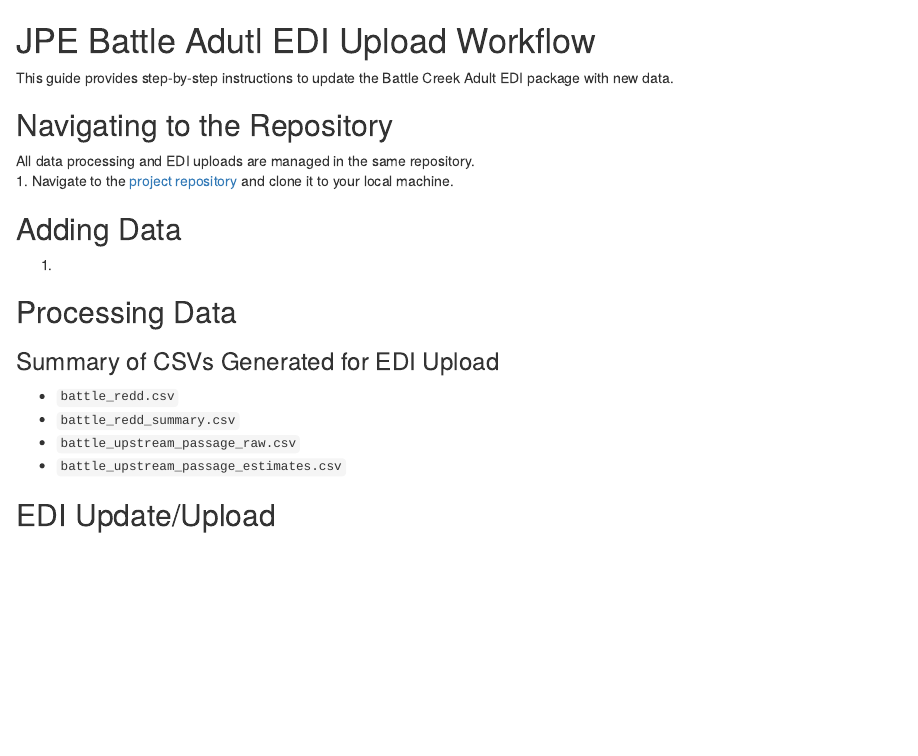
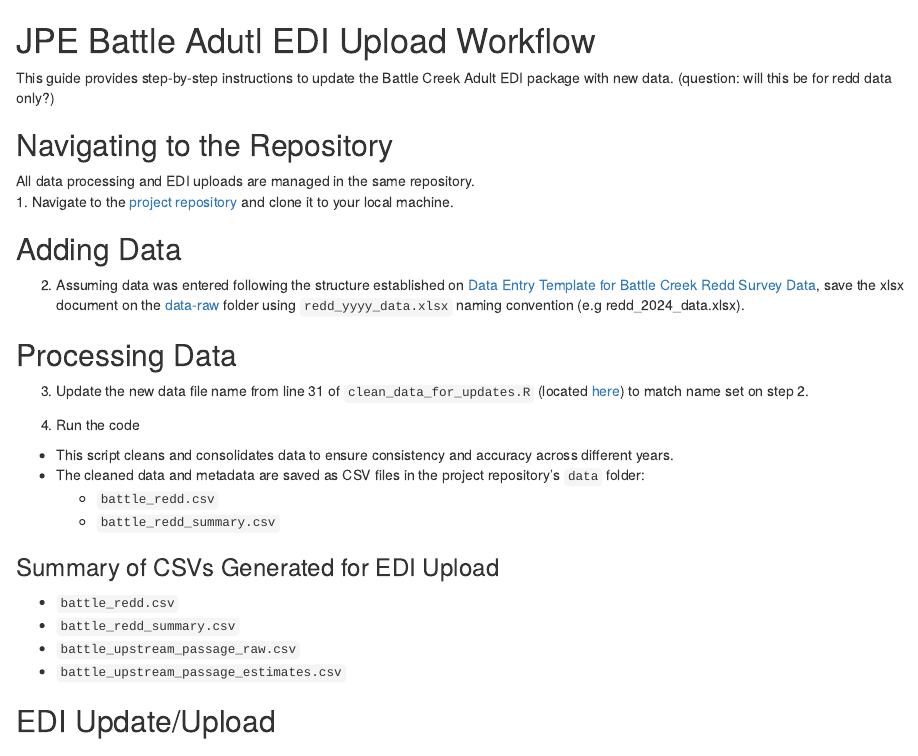
Before and after one commit to SRJPE/jpe-battle-adult-edi, an R Markdown document (data-raw/edi_update_process.Rmd): the page in a window 1100 px wide, from its top. Rendered offline with R 4.5, knitr and Pandoc, with nearby package versions.

Commit message:
adds more text to edi updates instructions

```diff
--- a/data-raw/edi_update_process.Rmd
+++ b/data-raw/edi_update_process.Rmd
@@ -1,17 +1,22 @@
 # JPE Battle Adutl EDI Upload Workflow
 
-This guide provides step-by-step instructions to update the Battle Creek Adult EDI package with new data.
+This guide provides step-by-step instructions to update the Battle Creek Adult EDI package with new data. (question: will this be for redd data only?)
 
 ## Navigating to the Repository
 All data processing and EDI uploads are managed in the same repository.
 1. Navigate to the [project repository](https://github.com/FlowWest/jpe-battle-adult-edi) and clone it to your local machine.
 
 ## Adding Data
-1.
-
+2. Assuming data was entered following the structure established on [Data Entry Template for Battle Creek Redd Survey Data](https://github.com/SRJPE/jpe-battle-adult-edi/blob/dec-2024-updates/data-raw/data_input_instructions.md), save the xlsx document on the [data-raw](https://github.com/SRJPE/jpe-battle-adult-edi/tree/main/data-raw) folder using `redd_yyyy_data.xlsx` naming convention (e.g redd_2024_data.xlsx).
 
 ## Processing Data
+3. Update the new data file name from line 31 of `clean_data_for_updates.R` (located [here](https://github.com/SRJPE/jpe-battle-adult-edi/blob/dec-2024-updates/data-raw/clean_data_for_updates.R)) to match name set on step 2.
 
+4. Run the code
+ - This script cleans and consolidates data to ensure consistency and accuracy across different years.
+ - The cleaned data and metadata are saved as CSV files in the project repository’s `data` folder:
+     - `battle_redd.csv`
+     - `battle_redd_summary.csv`
 
 ### Summary of CSVs Generated for EDI Upload
 - `battle_redd.csv`
```
Also changed, not shown: data-raw/edi_update_process.html (added).
